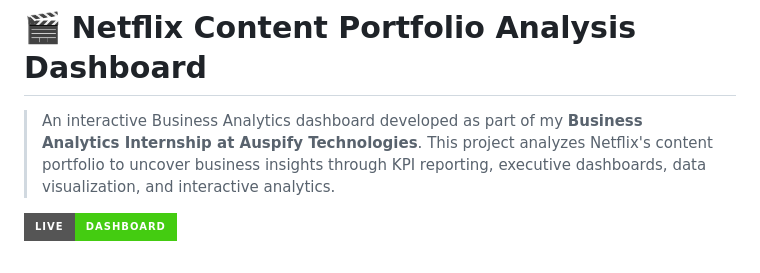
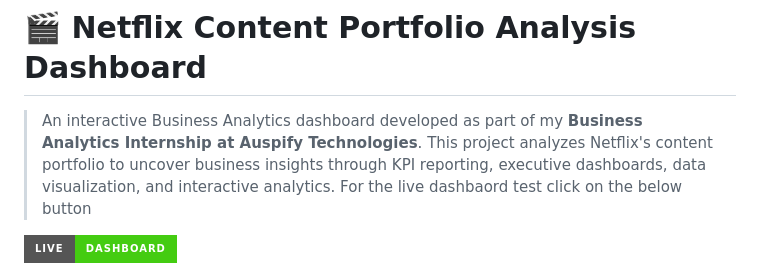
Before and after one commit to salar13684-lgtm/business-analytics-internship-projects-auspify, a Markdown page: Task-01-Netflix-Portfolio-Analysis/README.md, the part around the change. Drawn GitHub-style; badges without logos.

Commit message:
Update README with live dashboard link
Added a link to the live dashboard test in the README.

```diff
--- a/Task-01-Netflix-Portfolio-Analysis/README.md
+++ b/Task-01-Netflix-Portfolio-Analysis/README.md
@@ -1,6 +1,6 @@
 # 🎬 Netflix Content Portfolio Analysis Dashboard
 
-> An interactive Business Analytics dashboard developed as part of my **Business Analytics Internship at Auspify Technologies**. This project analyzes Netflix's content portfolio to uncover business insights through KPI reporting, executive dashboards, data visualization, and interactive analytics.
+> An interactive Business Analytics dashboard developed as part of my **Business Analytics Internship at Auspify Technologies**. This project analyzes Netflix's content portfolio to uncover business insights through KPI reporting, executive dashboards, data visualization, and interactive analytics. For the live dashbaord test click on the below button
 >
 >
 [![Live Demo](https://img.shields.io/badge/Live-Dashboard-success?style=for-the-badge)](https://salar13684-lgtm.github.io/business-analytics-internship-projects-auspify/)
```
